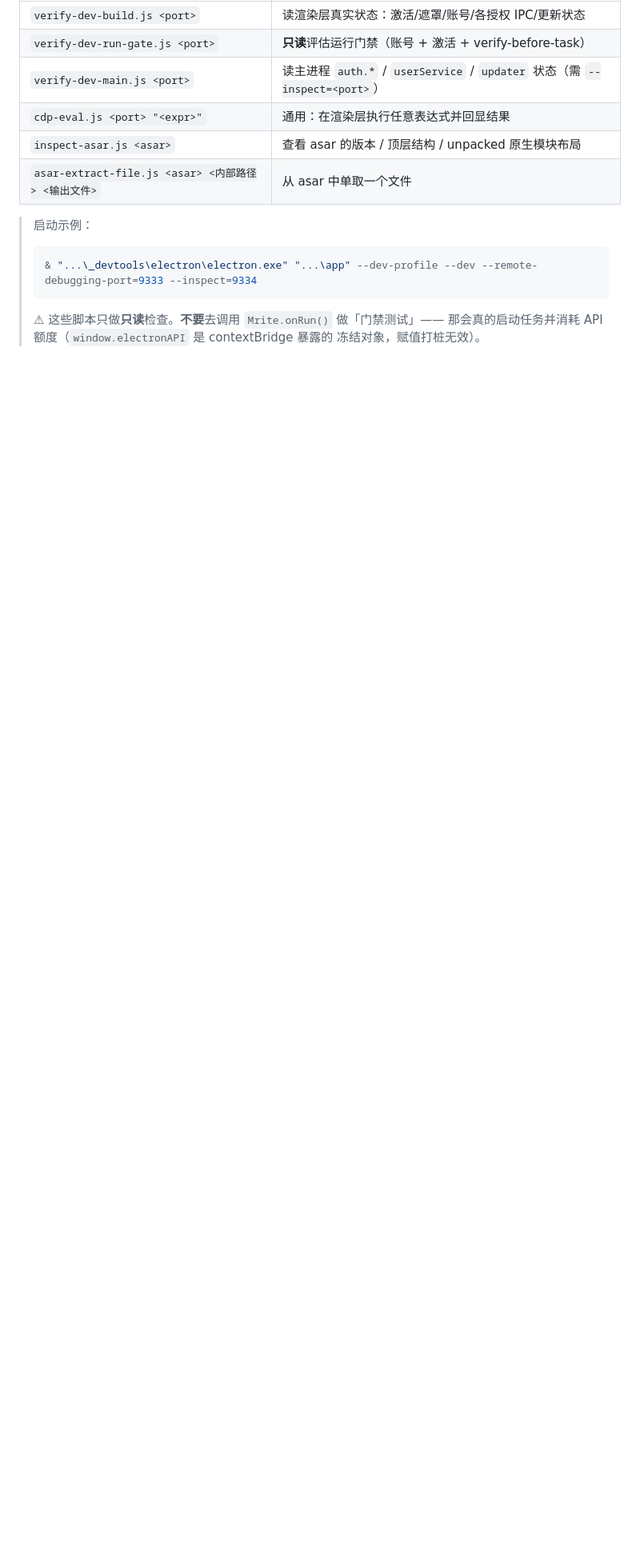
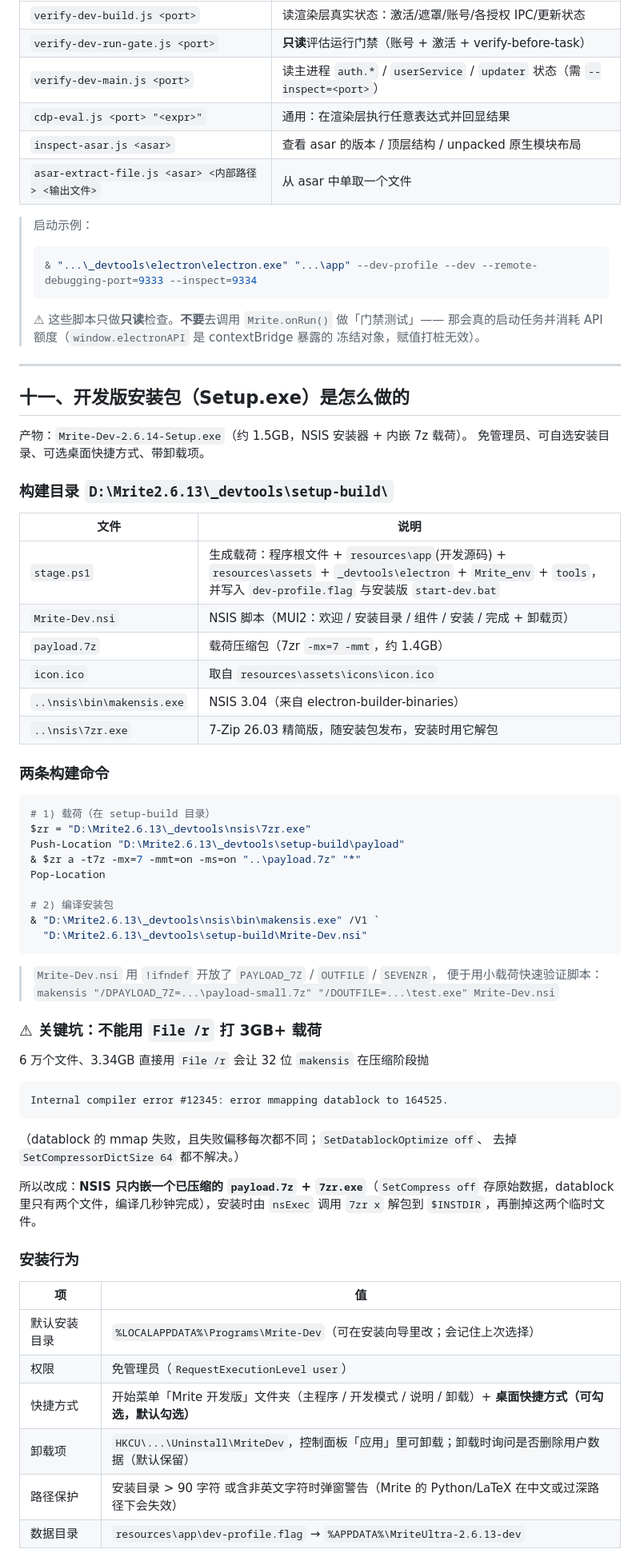
Before and after one commit to 06xxlin/Mrite-dev, a Markdown page: README.md, the part around one of its changes. Shown at 80% size. Drawn GitHub-style; blank space fills up the shorter version.

Commit message:
README：补充 dev-profile.flag 标记说明与开发版安装包构建章节
- 第六节：新增「app 目录里有 dev-profile.flag」的启动方式与标记说明
- 新增第十一节：安装包构建流程（stage.ps1 载荷 + payload.7z + NSIS 调 7zr 解包、
  File /r 打 3GB+ 载荷触发 #12345 mmap 的坑、安装行为与产物体积）

````diff
--- a/README.md
+++ b/README.md
@@ -221,3 +227,66 @@ Rename-Item "<ROOT>\resources\app.asar.original" "<ROOT>\resources\app.asar"
 > ⚠ 这些脚本只做**只读**检查。**不要**去调用 `Mrite.onRun()` 做「门禁测试」——
 > 那会真的启动任务并消耗 API 额度（`window.electronAPI` 是 contextBridge 暴露的
 > 冻结对象，赋值打桩无效）。
+
+---
+
+## 十一、开发版安装包（Setup.exe）是怎么做的
+
+产物：`Mrite-Dev-2.6.14-Setup.exe`（约 1.5GB，NSIS 安装器 + 内嵌 7z 载荷）。
+免管理员、可自选安装目录、可选桌面快捷方式、带卸载项。
+
+### 构建目录 `D:\Mrite2.6.13\_devtools\setup-build\`
+
+| 文件 | 说明 |
+| --- | --- |
+| `stage.ps1` | 生成载荷：程序根文件 + `resources\app`(开发源码) + `resources\assets` + `_devtools\electron` + `Mrite_env` + `tools`，并写入 `dev-profile.flag` 与安装版 `start-dev.bat` |
+| `Mrite-Dev.nsi` | NSIS 脚本（MUI2：欢迎 / 安装目录 / 组件 / 安装 / 完成 + 卸载页） |
+| `payload.7z` | 载荷压缩包（7zr `-mx=7 -mmt`，约 1.4GB） |
+| `icon.ico` | 取自 `resources\assets\icons\icon.ico` |
+| `..\nsis\bin\makensis.exe` | NSIS 3.04（来自 electron-builder-binaries） |
+| `..\nsis\7zr.exe` | 7-Zip 26.03 精简版，随安装包发布，安装时用它解包 |
+
+### 两条构建命令
+
+```powershell
+# 1) 载荷（在 setup-build 目录）
+$zr = "D:\Mrite2.6.13\_devtools\nsis\7zr.exe"
+Push-Location "D:\Mrite2.6.13\_devtools\setup-build\payload"
+& $zr a -t7z -mx=7 -mmt=on -ms=on "..\payload.7z" "*"
+Pop-Location
+
+# 2) 编译安装包
+& "D:\Mrite2.6.13\_devtools\nsis\bin\makensis.exe" /V1 `
+  "D:\Mrite2.6.13\_devtools\setup-build\Mrite-Dev.nsi"
+```
+
+> `Mrite-Dev.nsi` 用 `!ifndef` 开放了 `PAYLOAD_7Z` / `OUTFILE` / `SEVENZR`，
+> 便于用小载荷快速验证脚本：
+> `makensis "/DPAYLOAD_7Z=...\payload-small.7z" "/DOUTFILE=...\test.exe" Mrite-Dev.nsi`
+
+### ⚠ 关键坑：不能用 `File /r` 打 3GB+ 载荷
+
+6 万个文件、3.34GB 直接用 `File /r` 会让 32 位 `makensis` 在压缩阶段抛
+
+```
+Internal compiler error #12345: error mmapping datablock to 164525.
+```
+
+（datablock 的 mmap 失败，且失败偏移每次都不同；`SetDatablockOptimize off`、
+去掉 `SetCompressorDictSize 64` 都不解决。）
+
+所以改成：**NSIS 只内嵌一个已压缩的 `payload.7z` + `7zr.exe`**（`SetCompress off`
+存原始数据，datablock 里只有两个文件，编译几秒钟完成），安装时由 `nsExec` 调用
+`7zr x` 解包到 `$INSTDIR`，再删掉这两个临时文件。
+
+### 安装行为
+
+| 项 | 值 |
+| --- | --- |
+| 默认安装目录 | `%LOCALAPPDATA%\Programs\Mrite-Dev`（可在安装向导里改；会记住上次选择） |
+| 权限 | 免管理员（`RequestExecutionLevel user`） |
+| 快捷方式 | 开始菜单「Mrite 开发版」文件夹（主程序 / 开发模式 / 说明 / 卸载）+ **桌面快捷方式（可勾选，默认勾选）** |
+| 卸载项 | `HKCU\...\Uninstall\MriteDev`，控制面板「应用」里可卸载；卸载时询问是否删除用户数据（默认保留） |
+| 路径保护 | 安装目录 > 90 字符 或含非英文字符时弹窗警告（Mrite 的 Python/LaTeX 在中文或过深路径下会失效） |
+| 数据目录 | `resources\app\dev-profile.flag` → `%APPDATA%\MriteUltra-2.6.13-dev` |
+
````
Also changed, not shown: other parts of README.md (+20 -0 lines).
